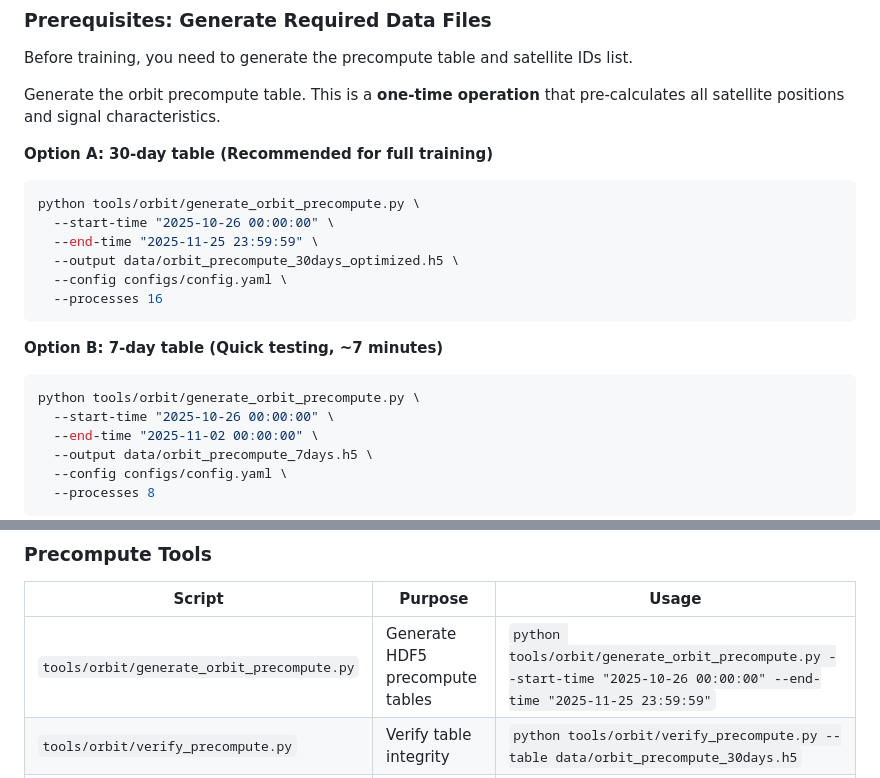
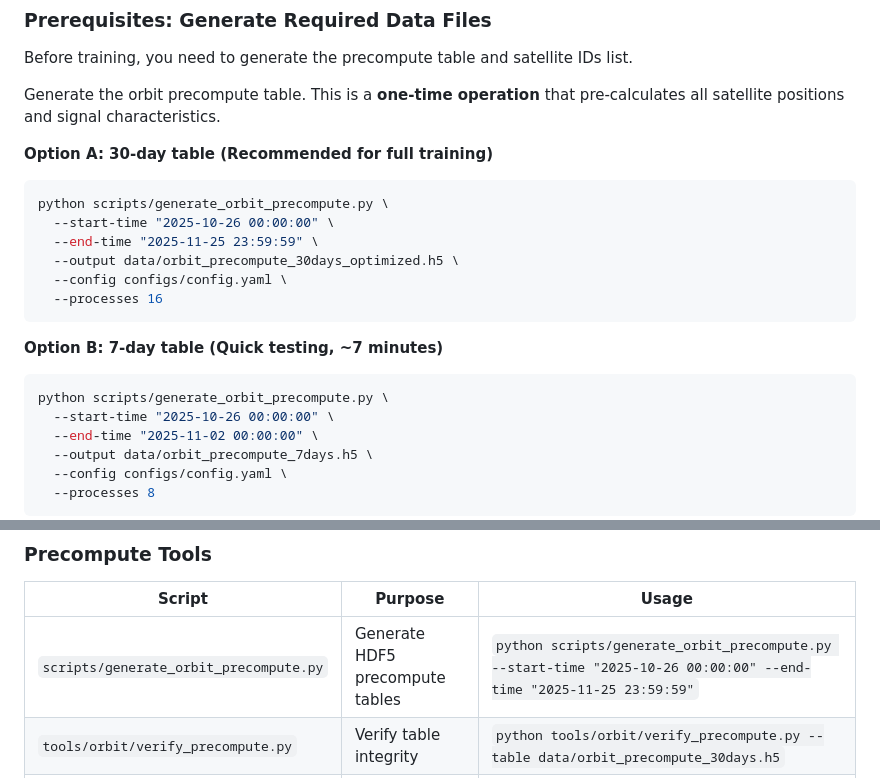
Before and after one commit to cedarwud/handover-rl, a Markdown page: README.md, 2 parts joined by grey strips. Drawn GitHub-style.

Commit message:
Fix script path in README
- Updated tools/orbit/generate_orbit_precompute.py to scripts/generate_orbit_precompute.py
- Script is located in scripts/ not tools/orbit/
- Ensures README instructions work correctly for fresh setup

````diff
--- a/README.md
+++ b/README.md
@@ -189,7 +189,7 @@ Generate the orbit precompute table. This is a **one-time operation** that pre-c
 
 **Option A: 30-day table (Recommended for full training)**
 ```bash
-python tools/orbit/generate_orbit_precompute.py \
+python scripts/generate_orbit_precompute.py \
   --start-time "2025-10-26 00:00:00" \
   --end-time "2025-11-25 23:59:59" \
   --output data/orbit_precompute_30days_optimized.h5 \
@@ -199,7 +199,7 @@ python tools/orbit/generate_orbit_precompute.py \
 
 **Option B: 7-day table (Quick testing, ~7 minutes)**
 ```bash
-python tools/orbit/generate_orbit_precompute.py \
+python scripts/generate_orbit_precompute.py \
   --start-time "2025-10-26 00:00:00" \
   --end-time "2025-11-02 00:00:00" \
   --output data/orbit_precompute_7days.h5 \
@@ -646,7 +646,7 @@ Training: **5 seeds × 2500 episodes** (~2 hours total)
 
 | Script | Purpose | Usage |
 |--------|---------|-------|
-| `tools/orbit/generate_orbit_precompute.py` | Generate HDF5 precompute tables | `python tools/orbit/generate_orbit_precompute.py --start-time "2025-10-26 00:00:00" --end-time "2025-11-25 23:59:59"` |
+| `scripts/generate_orbit_precompute.py` | Generate HDF5 precompute tables | `python scripts/generate_orbit_precompute.py --start-time "2025-10-26 00:00:00" --end-time "2025-11-25 23:59:59"` |
 | `tools/orbit/verify_precompute.py` | Verify table integrity | `python tools/orbit/verify_precompute.py --table data/orbit_precompute_30days.h5` |
 | `tools/orbit/inspect_precompute.py` | Inspect table contents | `python tools/orbit/inspect_precompute.py --table data/orbit_precompute_30days.h5` |
 
````
